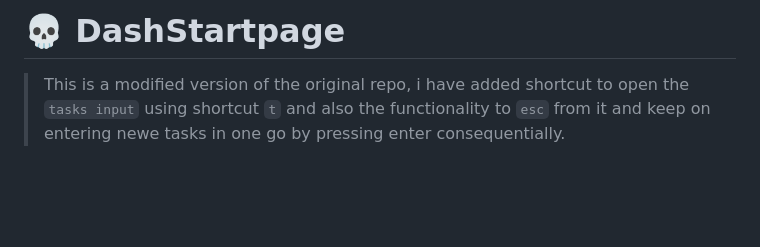
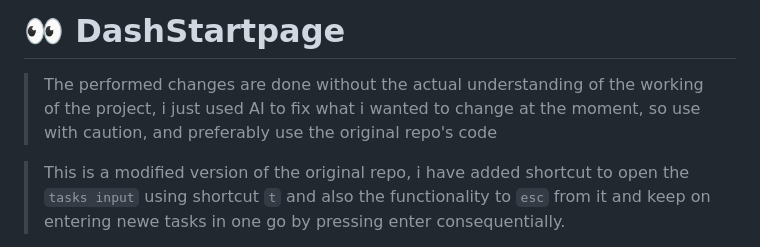
Before and after one commit to mantav-garg/dash-startpage-personal, a Markdown page: README.md, the part around the change. Rendered like a GitHub page; blank space fills up the shorter version.

```diff
--- a/README.md
+++ b/README.md
@@ -1,4 +1,6 @@
-# 💀 DashStartpage
+# 👀 DashStartpage
+
+> The performed changes are done without the actual understanding of the working of the project, i just used AI to fix what i wanted to change at the moment, so use with caution, and preferably use the original repo's code
 
 > This is a modified version of the original repo, i have added shortcut to open the `tasks input` using shortcut `t` and also the functionality to `esc` from it and keep on entering newe tasks in one go by pressing enter consequentially.
 
```
